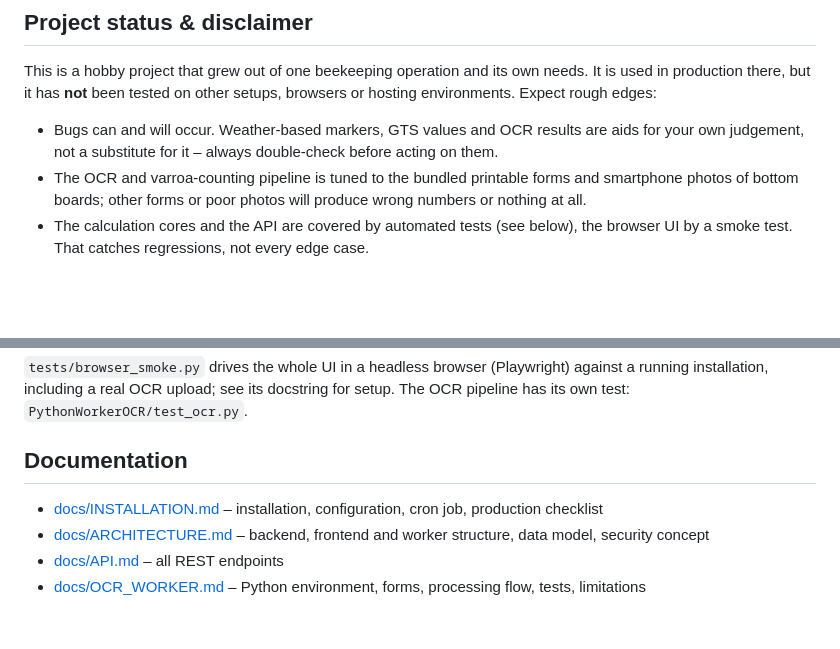
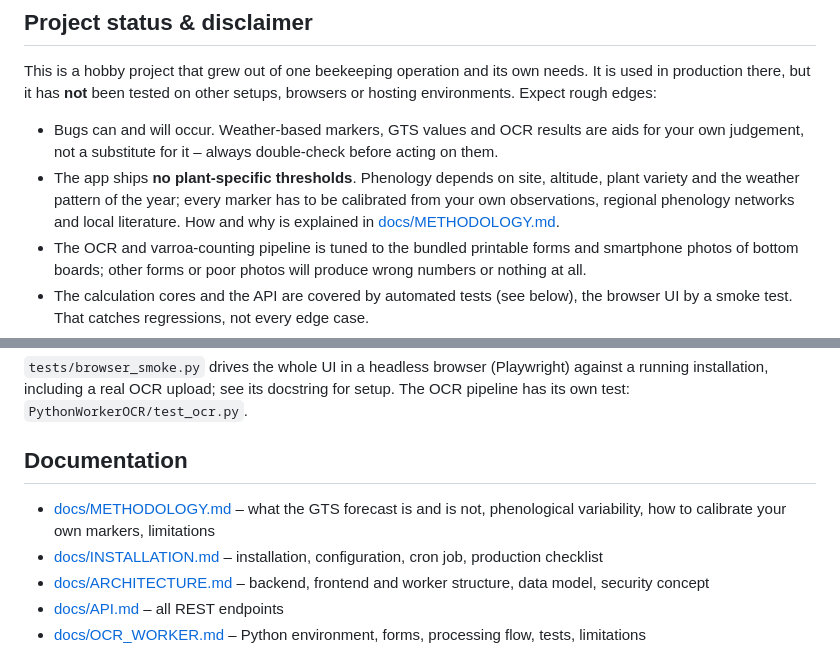
Before and after one commit to JakOb-dotcom/Beenchmarkracy, a Markdown page: README.md, 2 parts joined by grey strips. GitHub-like rendering; blank space fills up the shorter version.

```diff
--- a/README.md
+++ b/README.md
@@ -40,6 +40,10 @@ hosting environments. Expect rough edges:
 
 - Bugs can and will occur. Weather-based markers, GTS values and OCR results are aids for
   your own judgement, not a substitute for it – always double-check before acting on them.
+- The app ships **no plant-specific thresholds**. Phenology depends on site, altitude,
+  plant variety and the weather pattern of the year; every marker has to be calibrated
+  from your own observations, regional phenology networks and local literature. How and
+  why is explained in [docs/METHODOLOGY.md](docs/METHODOLOGY.md).
 - The OCR and varroa-counting pipeline is tuned to the bundled printable forms and
   smartphone photos of bottom boards; other forms or poor photos will produce wrong
   numbers or nothing at all.
@@ -89,6 +93,7 @@ pipeline has its own test: `PythonWorkerOCR/test_ocr.py`.
 
 ## Documentation
 
+- [docs/METHODOLOGY.md](docs/METHODOLOGY.md) – what the GTS forecast is and is not, phenological variability, how to calibrate your own markers, limitations
 - [docs/INSTALLATION.md](docs/INSTALLATION.md) – installation, configuration, cron job, production checklist
 - [docs/ARCHITECTURE.md](docs/ARCHITECTURE.md) – backend, frontend and worker structure, data model, security concept
 - [docs/API.md](docs/API.md) – all REST endpoints
```
Also changed, not shown: docs/ARCHITECTURE.md (+1 -1 lines), docs/METHODOLOGY.md (added, +134 -0 lines).
